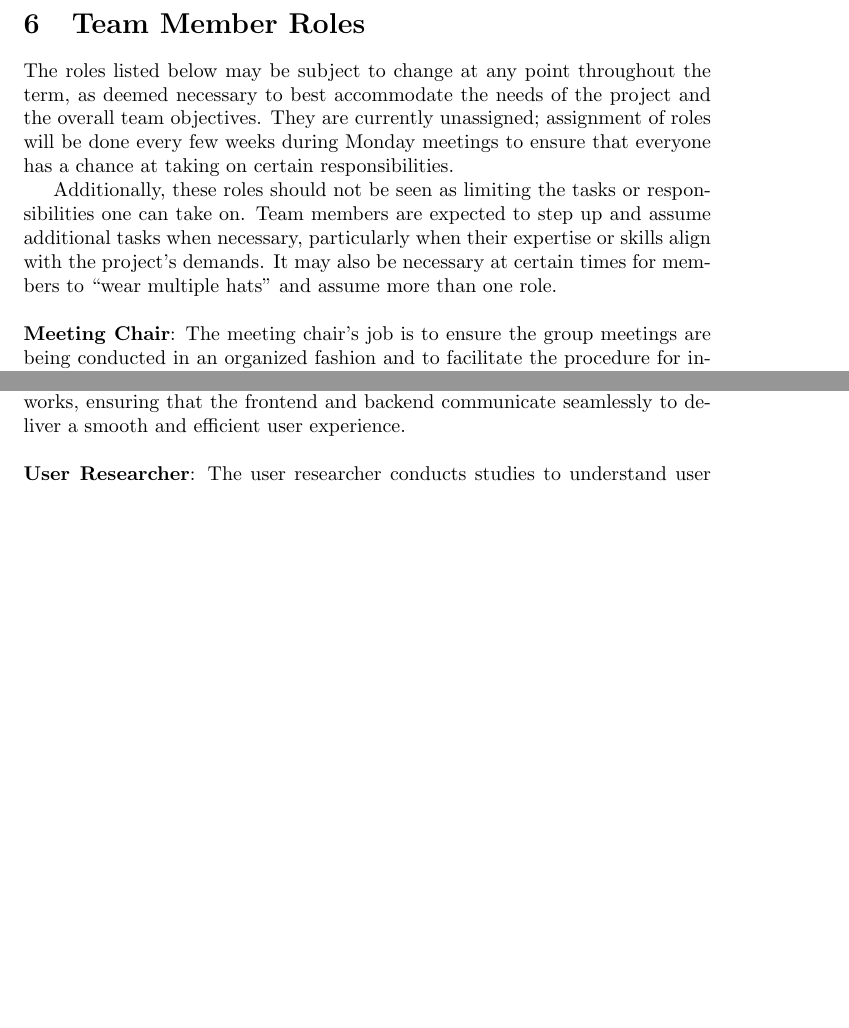
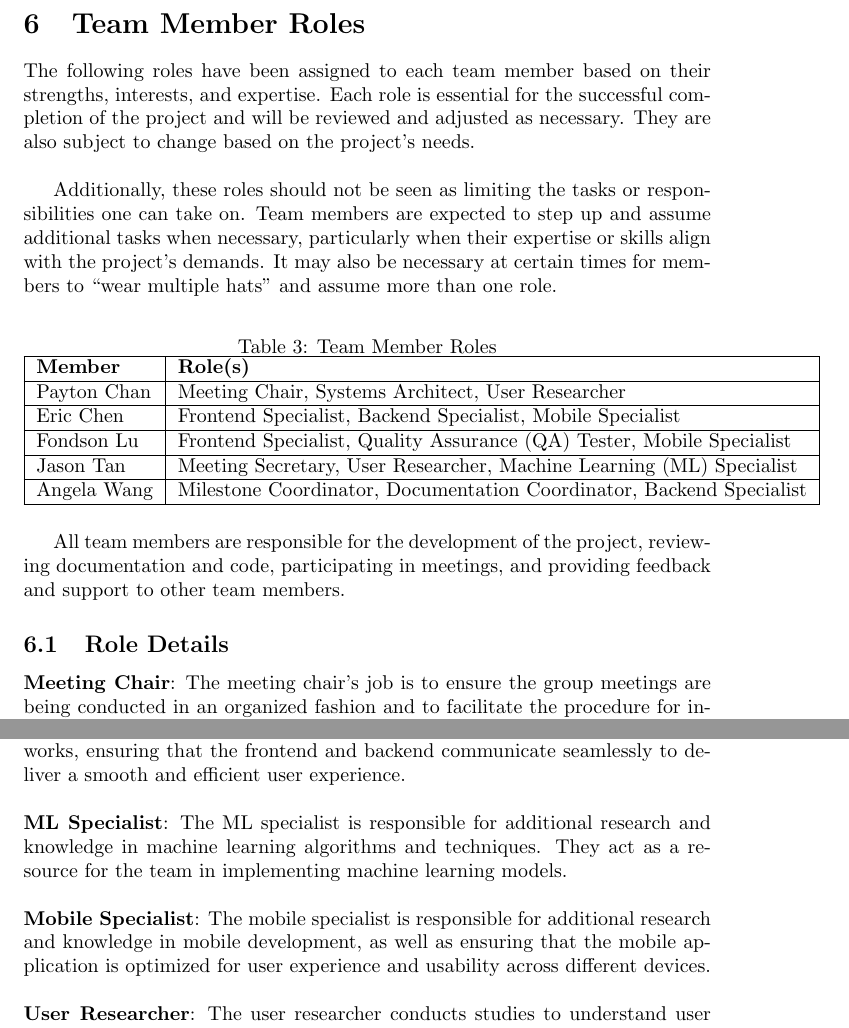
Before and after one commit to angelaw7/capstone, a LaTeX document (docs/DevelopmentPlan/DevelopmentPlan.tex): two parts of pages 5 and 6 of 21, joined at a grey line, cut so that both start at the same text, the shorter picture padded with empty space. Compiled offline with pdfLaTeX.

Commit message:
docs: add default roles to dev plan (#124)

```diff
--- a/docs/DevelopmentPlan/DevelopmentPlan.tex
+++ b/docs/DevelopmentPlan/DevelopmentPlan.tex
@@ -149,19 +144,48 @@ Angela Wang   & @ziyuna      & wanga91  & angelaw7   \\
 \newpage
 
 \section{Team Member Roles}
-The roles listed below may be subject to change at any point throughout the
-term, as deemed necessary to best accommodate the needs of the project and the
-overall team objectives. They are currently unassigned; assignment of roles will
-be done every few weeks during Monday meetings to ensure that everyone has a
-chance at taking on certain responsibilities.
+
+The following roles have been assigned to each team member based on their
+strengths, interests, and expertise. Each role is essential for the successful
+completion of the project and will be reviewed and adjusted as necessary. They
+are also subject to change based on the project's needs. \\
 
 Additionally, these roles should not be seen as limiting the tasks or
 responsibilities one can take on. Team members are expected to step up and
 assume additional tasks when necessary, particularly when their expertise or
-skills align with the project’s demands. It may also be necessary at certain
-times for members to “wear multiple hats” and assume more than one role. \\
+skills align with the project's demands. It may also be necessary at certain
+times for members to “wear multiple hats” and assume more than one role.
+
+\begin{table}[h!]
+\centering
+\caption{Team Member Roles}
+\begin{tabular}{|l|l|}
+\hline
+\textbf{Member} & \textbf{Role(s)} \\
+\hline
+Payton Chan & Meeting Chair, Systems Architect, User Researcher \\
+\hline
+Eric Chen & Frontend Specialist, Backend Specialist, Mobile Specialist \\
+\hline
+Fondson Lu & Frontend Specialist, Quality Assurance (QA) Tester, Mobile
+Specialist \\
+\hline
+Jason Tan & Meeting Secretary, User Researcher, Machine Learning (ML) Specialist
 \\
-\textbf{Meeting Chair}: The meeting chair’s job is to ensure the group meetings
+\hline
+Angela Wang & Milestone Coordinator, Documentation Coordinator, Backend
+Specialist \\
+\hline
+\end{tabular}
+\end{table}
+
+All team members are responsible for the development of the project, reviewing
+documentation and code, participating in meetings, and providing feedback and
+support to other team members.
+
+\subsection{Role Details}
+
+\textbf{Meeting Chair}: The meeting chair's job is to ensure the group meetings
 are being conducted in an organized fashion and to facilitate the procedure for
 internal conflicts. \\
 \\
@@ -202,6 +226,15 @@ server-side logic, database interactions, and application functionality. They
 build and maintain the core application infrastructure using programming
 languages and frameworks, ensuring that the frontend and backend communicate
 seamlessly to deliver a smooth and efficient user experience. \\
+\\
+\textbf{ML Specialist}: The ML specialist is responsible for additional
+research and knowledge in machine learning algorithms and techniques. They act
+as a resource for the team in implementing machine learning models.\\
+\\
+\textbf{Mobile Specialist}: The mobile specialist is responsible for additional
+research and knowledge in mobile development, as well as ensuring that the
+mobile application is optimized for user experience and usability across
+different devices.\\
 \\
 \textbf{User Researcher}: The user researcher conducts studies to understand
 user behaviors, needs, and motivations through methods like interviews, surveys,
```
Also changed, not shown: docs/DevelopmentPlan/DevelopmentPlan.pdf, docs/DevelopmentPlan/DevelopmentPlan.tex (39 more changed lines).
